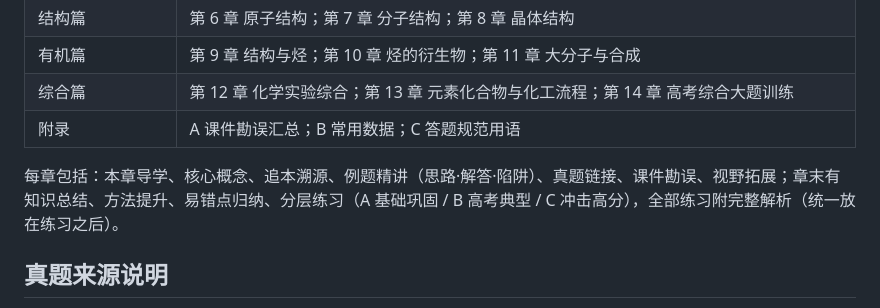
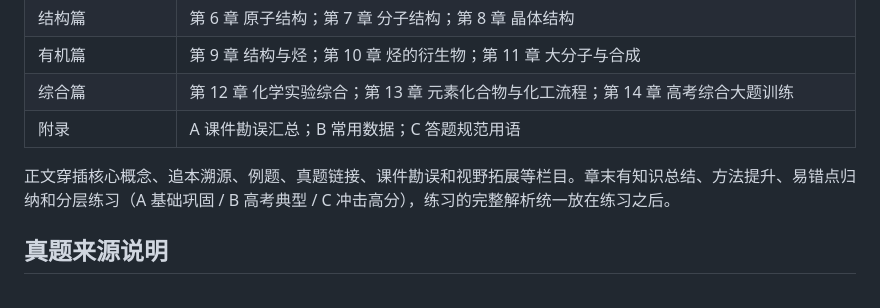
Before and after one commit to xhc144/chem-teaching-materials, a Markdown page: 高中化学系统讲义/README.md, the part around the change. Drawn GitHub-style.

Commit message:
讲义 README：栏目说明去掉“本章导学”
Co-Authored-By: Claude Opus 5.5 <noreply@anthropic.com>
Claude-Session: https://claude.ai/code/session_01Dg2i8T6SaASxukdtm7hqk3

```diff
--- a/高中化学系统讲义/README.md
+++ b/高中化学系统讲义/README.md
@@ -24,7 +24,7 @@
 | 综合篇 | 第 12 章 化学实验综合；第 13 章 元素化合物与化工流程；第 14 章 高考综合大题训练 |
 | 附录 | A 课件勘误汇总；B 常用数据；C 答题规范用语 |
 
-每章包括：本章导学、核心概念、追本溯源、例题精讲（思路·解答·陷阱）、真题链接、课件勘误、视野拓展；章末有知识总结、方法提升、易错点归纳、分层练习（A 基础巩固 / B 高考典型 / C 冲击高分），全部练习附完整解析（统一放在练习之后）。
+正文穿插核心概念、追本溯源、例题、真题链接、课件勘误和视野拓展等栏目。章末有知识总结、方法提升、易错点归纳和分层练习（A 基础巩固 / B 高考典型 / C 冲击高分），练习的完整解析统一放在练习之后。
 
 ## 真题来源说明
 
```
